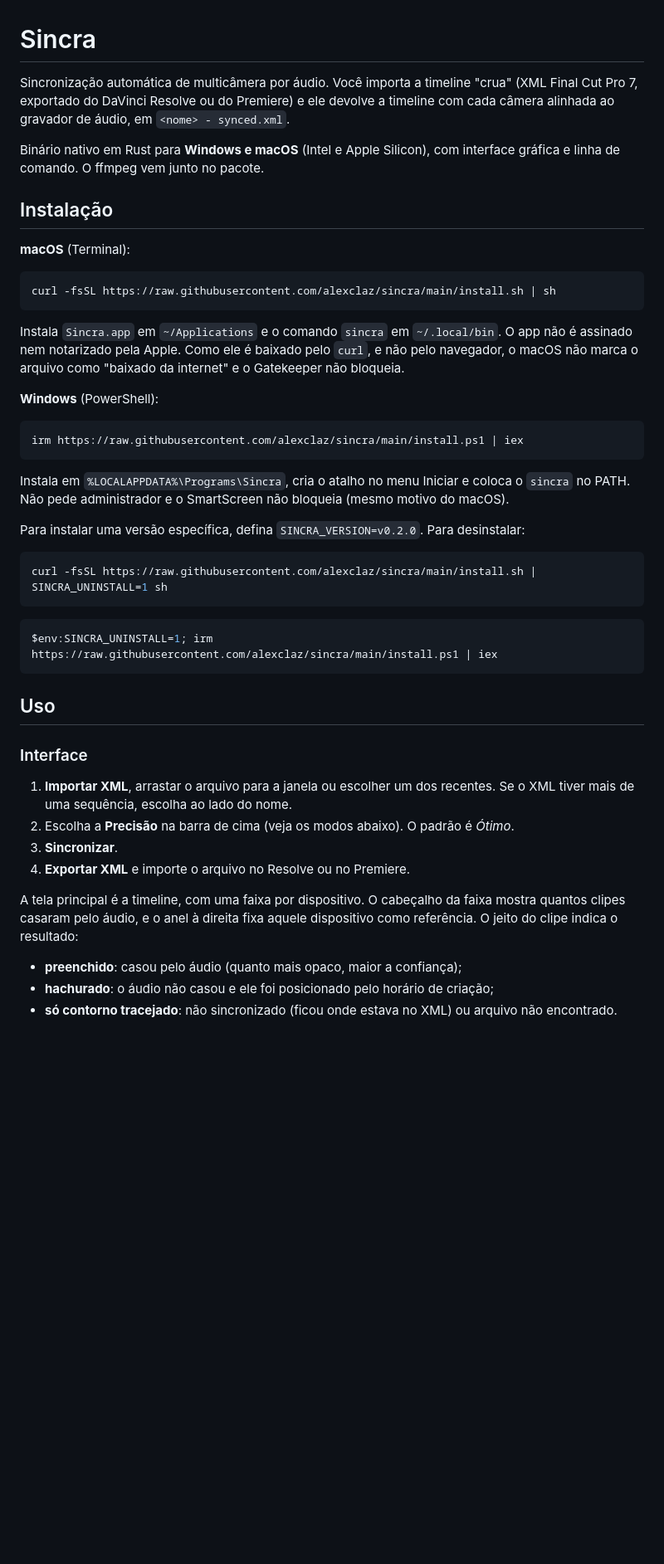
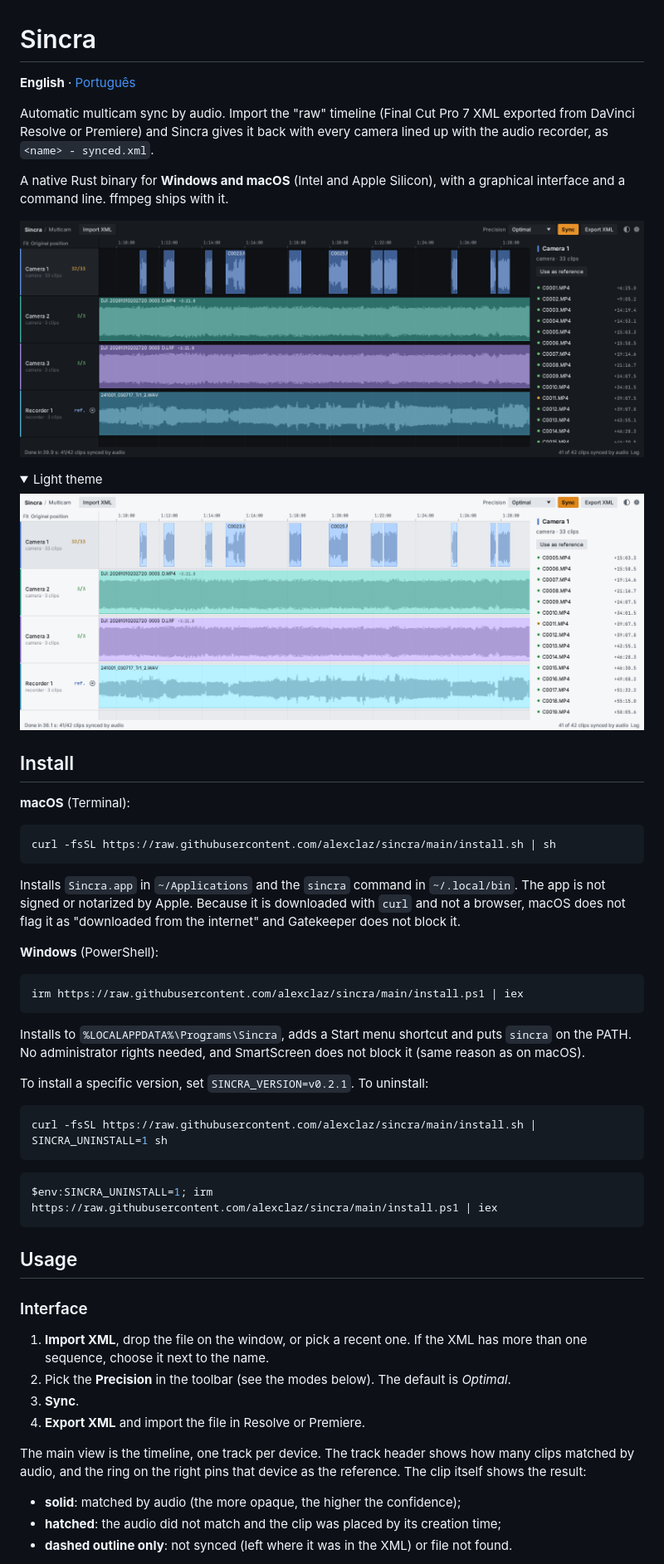
Before and after one commit to alexclaz/sincra, a Markdown page: README.md, the part around one of its changes. Shown at 83% size. Rendered like a GitHub page; pictures changed too: docs/screenshot-dark.png (added), docs/screenshot-light.png (added); folded sections open; blank space fills up the shorter version.

````diff
--- a/README.md
+++ b/README.md
@@ -1,13 +1,24 @@
 # Sincra
 
-Sincronização automática de multicâmera por áudio. Você importa a timeline "crua"
-(XML Final Cut Pro 7, exportado do DaVinci Resolve ou do Premiere) e ele devolve a timeline com cada
-câmera alinhada ao gravador de áudio, em `<nome> - synced.xml`.
+**English** · [Português](README.pt-BR.md)
 
-Binário nativo em Rust para **Windows e macOS** (Intel e Apple Silicon), com interface gráfica e linha
-de comando. O ffmpeg vem junto no pacote.
+Automatic multicam sync by audio. Import the "raw" timeline (Final Cut Pro 7 XML exported from
+DaVinci Resolve or Premiere) and Sincra gives it back with every camera lined up with the audio
+recorder, as `<name> - synced.xml`.
 
-## Instalação
+A native Rust binary for **Windows and macOS** (Intel and Apple Silicon), with a graphical interface and
+a command line. ffmpeg ships with it.
+
+![Sincra: cameras synced by audio against the recorder](docs/screenshot-dark.png)
+
+<details>
+<summary>Light theme</summary>
+
+![Sincra in the light theme](docs/screenshot-light.png)
+
+</details>
+
+## Install
 
 **macOS** (Terminal):
 
@@ -15,9 +26,9 @@ de comando. O ffmpeg vem junto no pacote.
 curl -fsSL https://raw.githubusercontent.com/alexclaz/sincra/main/install.sh | sh
 ```
 
-Instala `Sincra.app` em `~/Applications` e o comando `sincra` em `~/.local/bin`.
-O app não é assinado nem notarizado pela Apple. Como ele é baixado pelo `curl`, e não pelo navegador,
-o macOS não marca o arquivo como "baixado da internet" e o Gatekeeper não bloqueia.
+Installs `Sincra.app` in `~/Applications` and the `sincra` command in `~/.local/bin`. The app is not
+signed or notarized by Apple. Because it is downloaded with `curl` and not a browser, macOS does not flag
+it as "downloaded from the internet" and Gatekeeper does not block it.
 
 **Windows** (PowerShell):
 
@@ -25,10 +36,10 @@ o macOS não marca o arquivo como "baixado da internet" e o Gatekeeper não bloq
 irm https://raw.githubusercontent.com/alexclaz/sincra/main/install.ps1 | iex
 ```
 
-Instala em `%LOCALAPPDATA%\Programs\Sincra`, cria o atalho no menu Iniciar e coloca o
-`sincra` no PATH. Não pede administrador e o SmartScreen não bloqueia (mesmo motivo do macOS).
+Installs to `%LOCALAPPDATA%\Programs\Sincra`, adds a Start menu shortcut and puts `sincra` on the PATH.
+No administrator rights needed, and SmartScreen does not block it (same reason as on macOS).
 
-Para instalar uma versão específica, defina `SINCRA_VERSION=v0.2.0`. Para desinstalar:
+To install a specific version, set `SINCRA_VERSION=v0.2.1`. To uninstall:
 
 ```bash
 curl -fsSL https://raw.githubusercontent.com/alexclaz/sincra/main/install.sh | SINCRA_UNINSTALL=1 sh
@@ -38,21 +49,20 @@ curl -fsSL https://raw.githubusercontent.com/alexclaz/sincra/main/install.sh | S
 $env:SINCRA_UNINSTALL=1; irm https://raw.githubusercontent.com/alexclaz/sincra/main/install.ps1 | iex
 ```
 
-## Uso
+## Usage
 
 ### Interface
 
-1. **Importar XML**, arrastar o arquivo para a janela ou escolher um dos recentes. Se o XML tiver mais de
-   uma sequência, escolha ao lado do nome.
-2. Escolha a **Precisão** na barra de cima (veja os modos abaixo). O padrão é *Ótimo*.
-3. **Sincronizar**.
-4. **Exportar XML** e importe o arquivo no Resolve ou no Premiere.
+1. **Import XML**, drop the file on the window, or pick a recent one. If the XML has more than one
+   sequence, choose it next to the name.
+2. Pick the **Precision** in the toolbar (see the modes below). The default is *Optimal*.
+3. **Sync**.
+4. **Export XML** and import the file in Resolve or Premiere.
 
-A tela principal é a timeline, com uma faixa por dispositivo. O cabeçalho da faixa mostra quantos clipes
-casaram pelo áudio, e o anel à direita fixa aquele dispositivo como referência. O jeito do clipe indica
-o resultado:
+The main view is the timeline, one track per device. The track header shows how many clips matched by
+audio, and the ring on the right pins that device as the reference. The clip itself shows the result:
 
-- **preenchido**: casou pelo áudio (quanto mais opaco, maior a confiança);
-- **hachurado**: o áudio não casou e ele foi posicionado pelo horário de criação;
-- **só contorno tracejado**: não sincronizado (ficou onde estava no XML) ou arquivo não encontrado.
+- **solid**: matched by audio (the more opaque, the higher the confidence);
+- **hatched**: the audio did not match and the clip was placed by its creation time;
+- **dashed outline only**: not synced (left where it was in the XML) or file not found.
 
````
Also changed, not shown: other parts of README.md (+74 -68 lines), README.pt-BR.md (added, +173 -0 lines), 13 other files.
